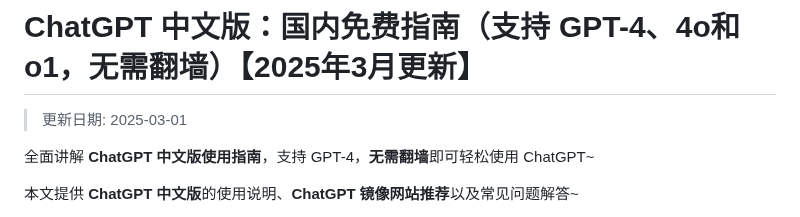
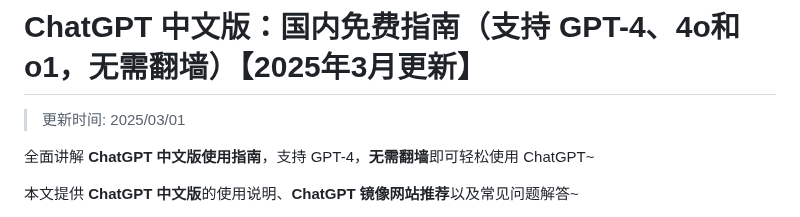
Before and after one commit to chatgpt-websites/ChatGPT-CN, a Markdown page: README.md, the part around the change. GitHub-like rendering.

```diff
--- a/README.md
+++ b/README.md
@@ -1,6 +1,6 @@
 # ChatGPT 中文版：国内免费指南（支持 GPT-4、4o和o1，无需翻墙）【2025年3月更新】
 
->更新日期: 2025-03-01
+>更新时间: 2025/03/01
 
 全面讲解 **ChatGPT 中文版使用指南**，支持 GPT-4，**无需翻墙**即可轻松使用 ChatGPT~
 
```
